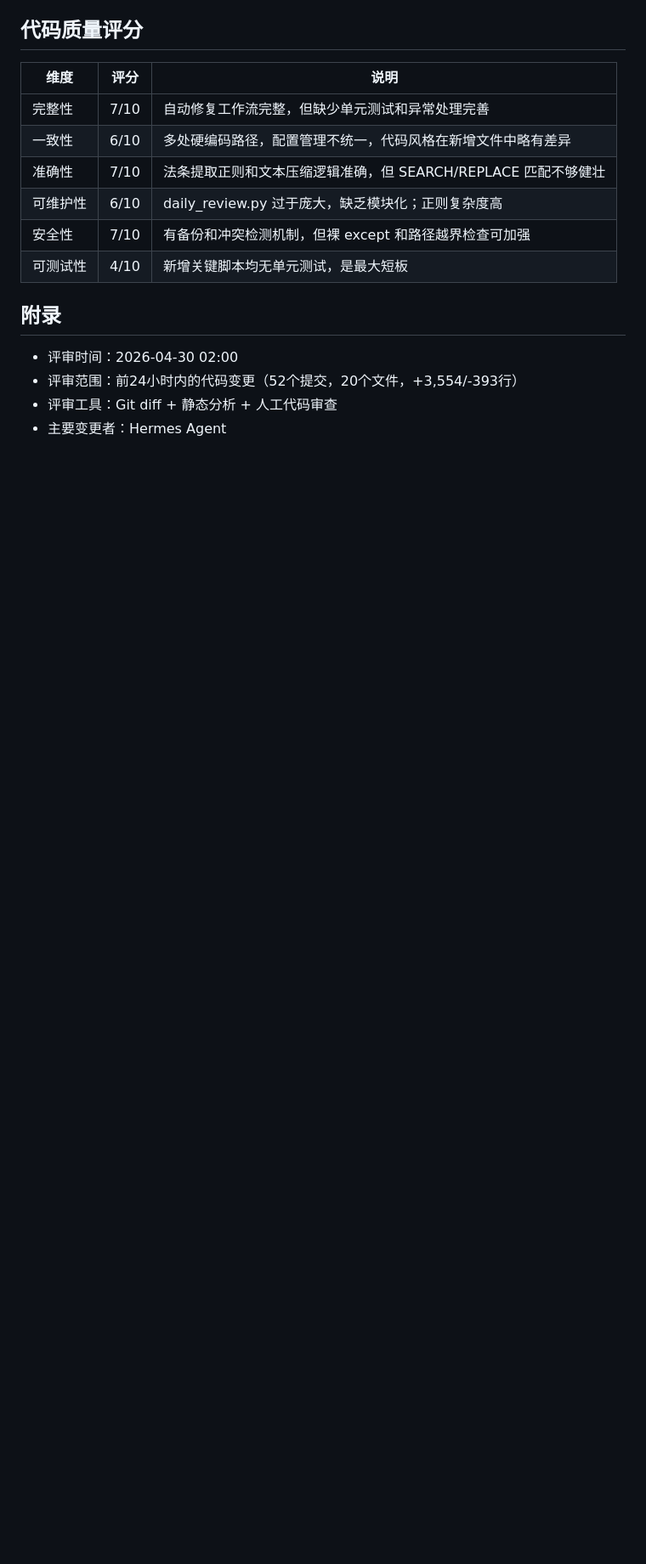
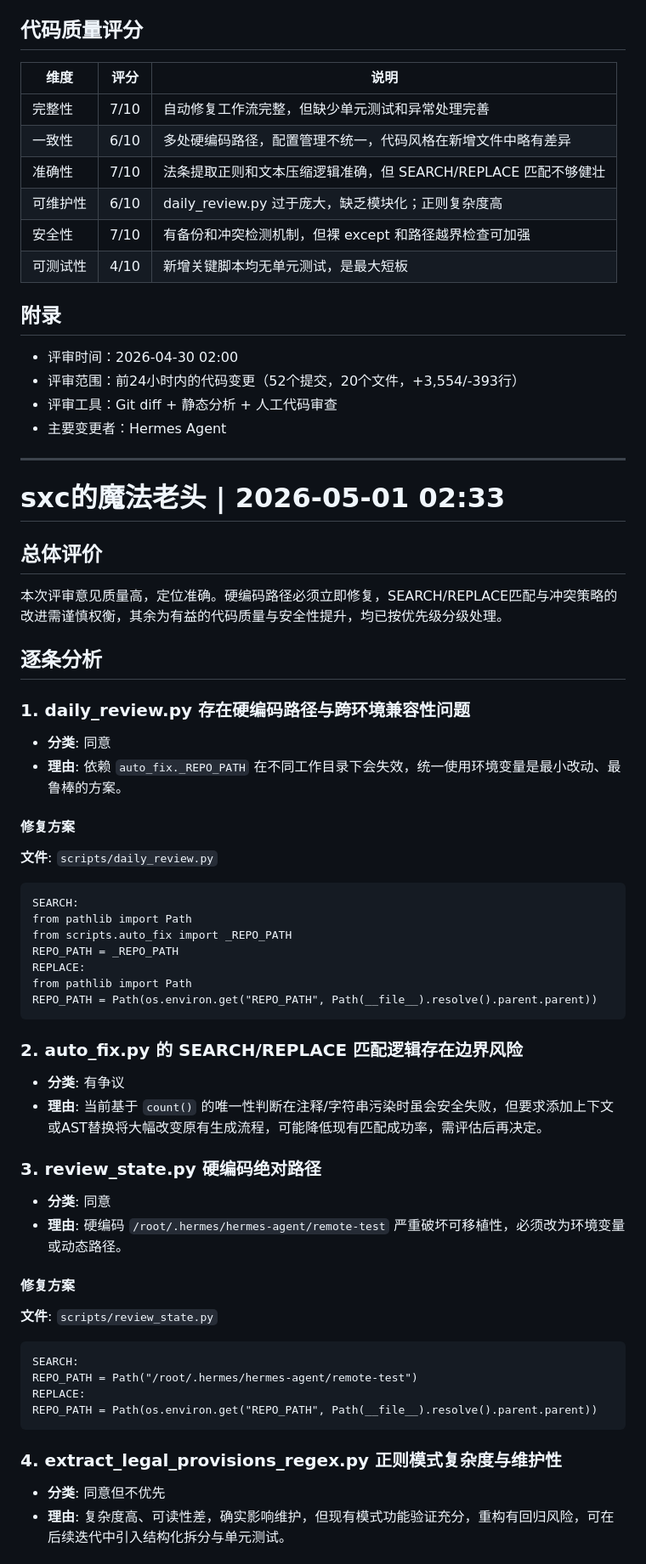
Before and after one commit to SASquarisss/remote-test, a Markdown page: opinion/opinion_from_大剑/2026-04-30.md, the part around one of its changes. Shown at 85% size. GitHub-like rendering; blank space fills up the shorter version.

Commit message:
review + auto-fix at 2026-05-01 02:35

````diff
--- a/opinion/opinion_from_大剑/2026-04-30.md
+++ b/opinion/opinion_from_大剑/2026-04-30.md
@@ -350,3 +350,51 @@ HTML_TEMPLATE.replace("{nodes}", safe_nodes).replace("{edges}", safe_edges)
 - 评审范围：前24小时内的代码变更（52个提交，20个文件，+3,554/-393行）
 - 评审工具：Git diff + 静态分析 + 人工代码审查
 - 主要变更者：Hermes Agent
+
+
+---
+
+# sxc的魔法老头 | 2026-05-01 02:33
+
+## 总体评价
+本次评审意见质量高，定位准确。硬编码路径必须立即修复，SEARCH/REPLACE匹配与冲突策略的改进需谨慎权衡，其余为有益的代码质量与安全性提升，均已按优先级分级处理。
+
+## 逐条分析
+
+### 1. daily_review.py 存在硬编码路径与跨环境兼容性问题
+- **分类**: 同意
+- **理由**: 依赖 `auto_fix._REPO_PATH` 在不同工作目录下会失效，统一使用环境变量是最小改动、最鲁棒的方案。
+
+#### 修复方案
+**文件**: `scripts/daily_review.py`
+```patch
+SEARCH:
+from pathlib import Path
+from scripts.auto_fix import _REPO_PATH
+REPO_PATH = _REPO_PATH
+REPLACE:
+from pathlib import Path
+REPO_PATH = Path(os.environ.get("REPO_PATH", Path(__file__).resolve().parent.parent))
+```
+
+### 2. auto_fix.py 的 SEARCH/REPLACE 匹配逻辑存在边界风险
+- **分类**: 有争议
+- **理由**: 当前基于 `count()` 的唯一性判断在注释/字符串污染时虽会安全失败，但要求添加上下文或AST替换将大幅改变原有生成流程，可能降低现有匹配成功率，需评估后再决定。
+
+### 3. review_state.py 硬编码绝对路径
+- **分类**: 同意
+- **理由**: 硬编码 `/root/.hermes/hermes-agent/remote-test` 严重破坏可移植性，必须改为环境变量或动态路径。
+
+#### 修复方案
+**文件**: `scripts/review_state.py`
+```patch
+SEARCH:
+REPO_PATH = Path("/root/.hermes/hermes-agent/remote-test")
+REPLACE:
+REPO_PATH = Path(os.environ.get("REPO_PATH", Path(__file__).resolve().parent.parent))
+```
+
+### 4. extract_legal_provisions_regex.py 正则模式复杂度与维护性
+- **分类**: 同意但不优先
+- **理由**: 复杂度高、可读性差，确实影响维护，但现有模式功能验证充分，重构有回归风险，可在后续迭代中引入结构化拆分与单元测试。
+
````
Also changed, not shown: other parts of opinion/opinion_from_大剑/2026-04-30.md (+42 -0 lines).
